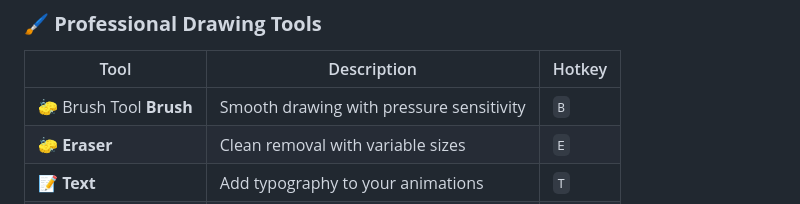
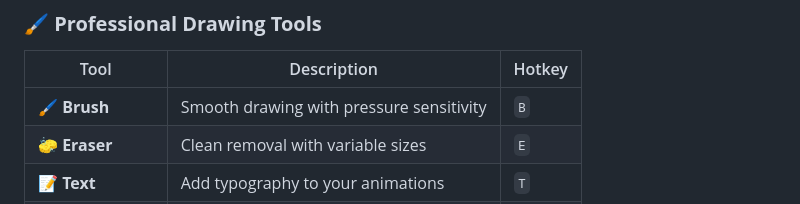
Before and after one commit to Sourav-bhardwaj02/Draw-motion, a Markdown page: README.md, the part around the change. Drawn GitHub-style.

```diff
--- a/README.md
+++ b/README.md
@@ -26,7 +26,7 @@
 ### 🖌️ **Professional Drawing Tools**
 | Tool | Description | Hotkey |
 |------|-------------|---------|
-| 🧽 Brush Tool **Brush** | Smooth drawing with pressure sensitivity | `B` |
+| 🖌️ **Brush** | Smooth drawing with pressure sensitivity | `B` |
 | 🧽 **Eraser** | Clean removal with variable sizes | `E` |
 | 📝 **Text** | Add typography to your animations | `T` |
 | 📏 **Line** | Perfect straight lines | `L` |
```
